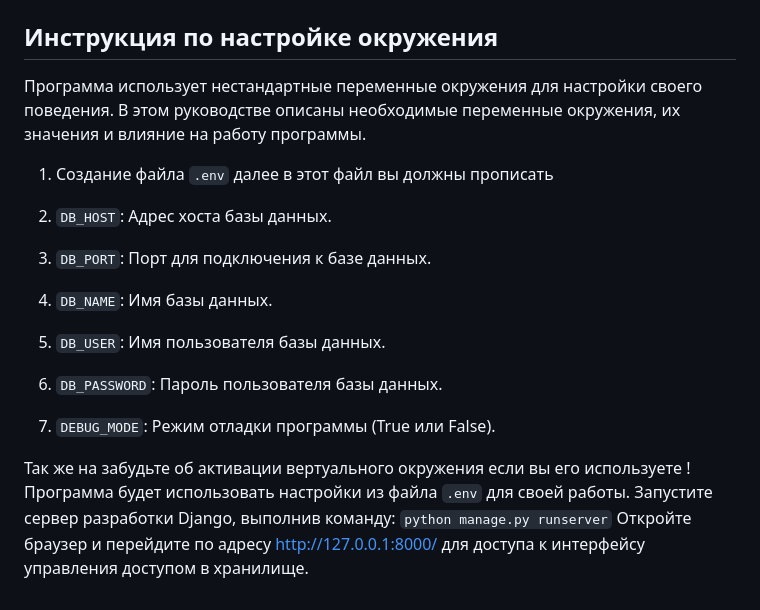
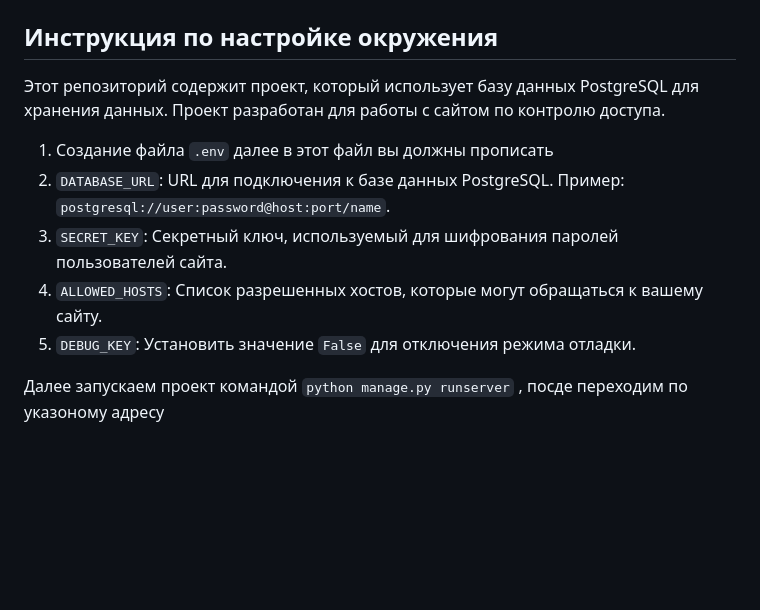
Before and after one commit to TimurBerdyyev/django-orm-watching-storage-master, a Markdown page: README.md, the part around the change. Drawn GitHub-style; blank space fills up the shorter version.

```diff
--- a/README.md
+++ b/README.md
@@ -15,17 +15,11 @@
 Установите зависимости, выполнив команду `pip install -r requirements.txt`
 
 ## Инструкция по настройке окружения
-Программа использует нестандартные переменные окружения для настройки своего поведения. В этом руководстве описаны необходимые переменные окружения, их значения и влияние на работу программы.
+Этот репозиторий содержит проект, который использует базу данных PostgreSQL для хранения данных. Проект разработан для работы с сайтом по контролю доступа.
 1. Создание файла `.env` далее в этот файл вы должны прописать
+2. `DATABASE_URL`: URL для подключения к базе данных PostgreSQL. Пример: `postgresql://user:password@host:port/name`.
+3. `SECRET_KEY`: Секретный ключ, используемый для шифрования паролей пользователей сайта.
+4. `ALLOWED_HOSTS`: Список разрешенных хостов, которые могут обращаться к вашему сайту.
+5. `DEBUG_KEY`: Установить значение `False` для отключения режима отладки.
 
-2. `DB_HOST`: Адрес хоста базы данных.
-3. `DB_PORT`: Порт для подключения к базе данных.
-4. `DB_NAME`: Имя базы данных.
-5. `DB_USER`: Имя пользователя базы данных.
-6. `DB_PASSWORD`: Пароль пользователя базы данных.
-7. `DEBUG_MODE`: Режим отладки программы (True или False).
-
-Так же на забудьте об активации вертуального окружения если вы его используете !
-Программа будет использовать настройки из файла `.env` для своей работы.
-Запустите сервер разработки Django, выполнив команду: `python manage.py runserver`
-Откройте браузер и перейдите по адресу http://127.0.0.1:8000/ для доступа к интерфейсу управления доступом в хранилище.
+Далее запускаем проект командой `python manage.py runserver` , посде переходим по указоному адресу
```
